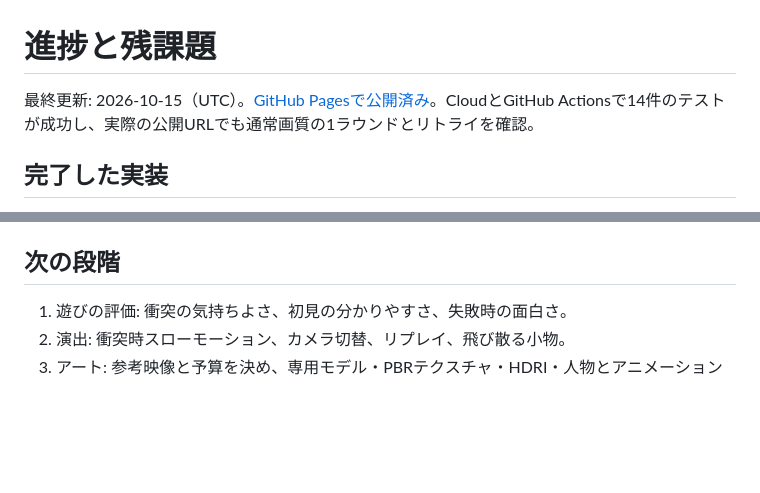
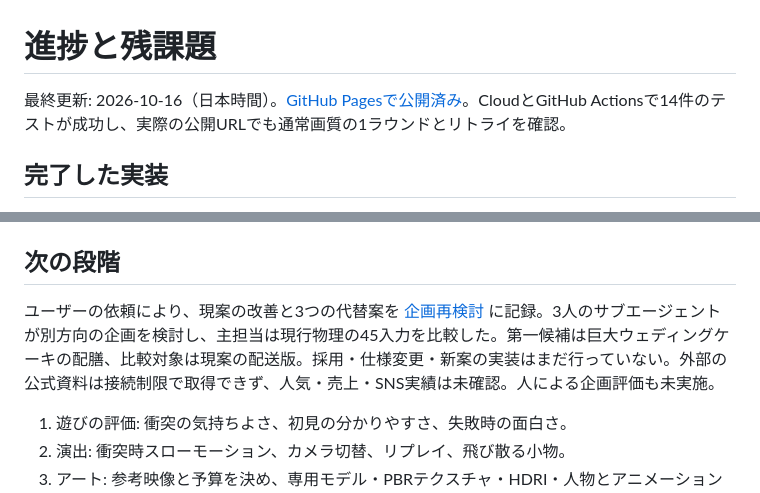
Before and after one commit to TomofumiYabu/Astra-3D-Game, a Markdown page: docs/PROGRESS.md, 2 parts joined by grey strips. Rendered like a GitHub page; blank space fills up the shorter version.

Commit message:
docs: compare streaming-focused game concepts [skip ci]

```diff
--- a/docs/PROGRESS.md
+++ b/docs/PROGRESS.md
@@ -1,6 +1,6 @@
 # 進捗と残課題
 
-最終更新: 2026-10-15（UTC）。[GitHub Pagesで公開済み](https://tomofumiyabu.github.io/Astra-3D-Game/)。CloudとGitHub Actionsで14件のテストが成功し、実際の公開URLでも通常画質の1ラウンドとリトライを確認。
+最終更新: 2026-10-16（日本時間）。[GitHub Pagesで公開済み](https://tomofumiyabu.github.io/Astra-3D-Game/)。CloudとGitHub Actionsで14件のテストが成功し、実際の公開URLでも通常画質の1ラウンドとリトライを確認。
 
 ## 完了した実装
 
@@ -42,6 +42,8 @@
 
 ## 次の段階
 
+ユーザーの依頼により、現案の改善と3つの代替案を [企画再検討](CONCEPT_REVIEW.md) に記録。3人のサブエージェントが別方向の企画を検討し、主担当は現行物理の45入力を比較した。第一候補は巨大ウェディングケーキの配膳、比較対象は現案の配送版。採用・仕様変更・新案の実装はまだ行っていない。外部の公式資料は接続制限で取得できず、人気・売上・SNS実績は未確認。人による企画評価も未実施。
+
 1. 遊びの評価: 衝突の気持ちよさ、初見の分かりやすさ、失敗時の面白さ。
 2. 演出: 衝突時スローモーション、カメラ切替、リプレイ、飛び散る小物。
 3. アート: 参考映像と予算を決め、専用モデル・PBRテクスチャ・HDRI・人物とアニメーションを導入。
```
Also changed, not shown: docs/CONCEPT_REVIEW.md (added, +119 -0 lines).
